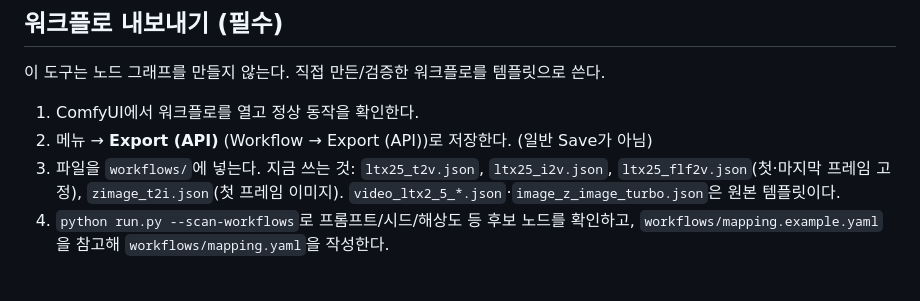
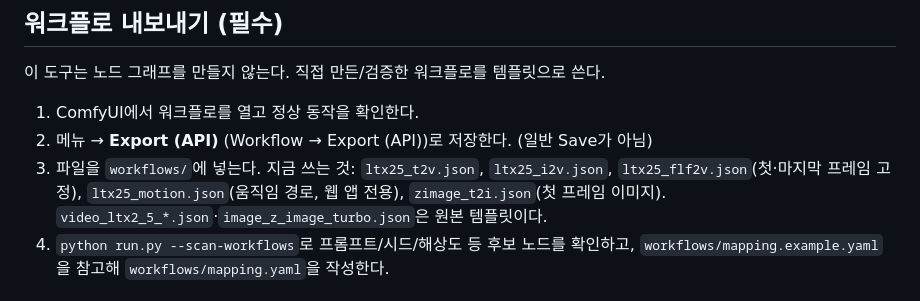
Before and after one commit to pgh165/project-ai-feedback, a Markdown page: promo_draft/README.md, the part around the change. GitHub-like rendering.

```diff
--- a/promo_draft/README.md
+++ b/promo_draft/README.md
@@ -17,7 +17,7 @@ cd D:\capstone\project_ai_feedback\promo_draft
 이 도구는 노드 그래프를 만들지 않는다. 직접 만든/검증한 워크플로를 템플릿으로 쓴다.
 1. ComfyUI에서 워크플로를 열고 정상 동작을 확인한다.
 2. 메뉴 → **Export (API)** (Workflow → Export (API))로 저장한다. (일반 Save가 아님)
-3. 파일을 `workflows/`에 넣는다. 지금 쓰는 것: `ltx25_t2v.json`, `ltx25_i2v.json`, `ltx25_flf2v.json`(첫·마지막 프레임 고정), `zimage_t2i.json`(첫 프레임 이미지). `video_ltx2_5_*.json`·`image_z_image_turbo.json`은 원본 템플릿이다.
+3. 파일을 `workflows/`에 넣는다. 지금 쓰는 것: `ltx25_t2v.json`, `ltx25_i2v.json`, `ltx25_flf2v.json`(첫·마지막 프레임 고정), `ltx25_motion.json`(움직임 경로, 웹 앱 전용), `zimage_t2i.json`(첫 프레임 이미지). `video_ltx2_5_*.json`·`image_z_image_turbo.json`은 원본 템플릿이다.
 4. `python run.py --scan-workflows`로 프롬프트/시드/해상도 등 후보 노드를 확인하고, `workflows/mapping.example.yaml`을 참고해 `workflows/mapping.yaml`을 작성한다.
 
 ## 실행 예시
```
Also changed, not shown: README.md (+7 -3 lines).
